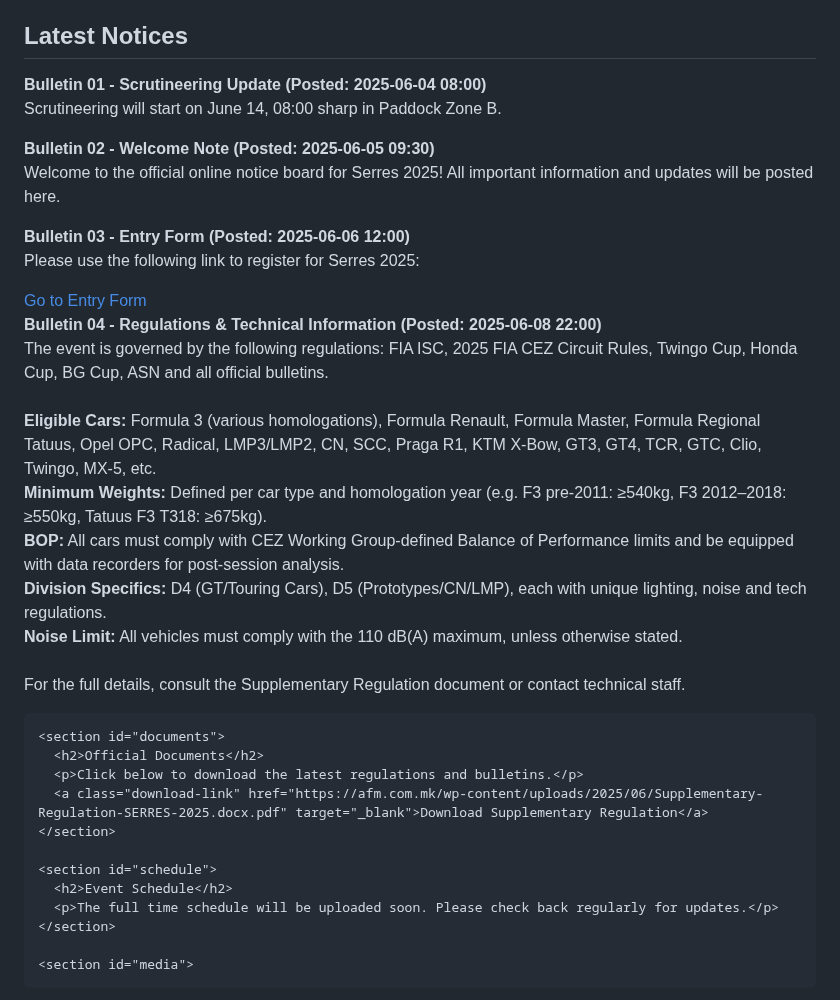
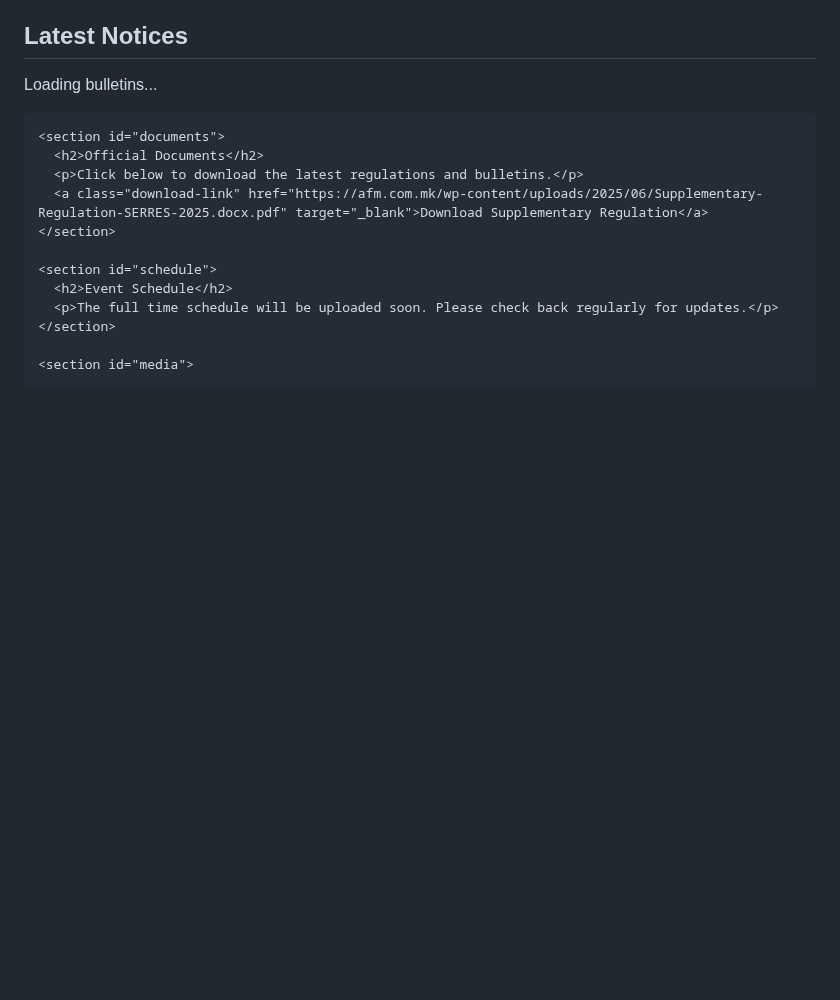
Before and after one commit to mblazev/TechnicalComissionAFNM, a Markdown page: README.md, the part around the change. Rendered like a GitHub page; blank space fills up the shorter version.

```diff
--- a/README.md
+++ b/README.md
@@ -92,32 +92,30 @@
   <main>
     <section id="home">
   <h2>Latest Notices</h2>
-  <div class="notice">
-    <strong>Bulletin 01 - Scrutineering Update <span style='font-weight:normal;'>(Posted: 2025-06-04 08:00)</span></strong>
-    <p>Scrutineering will start on June 14, 08:00 sharp in Paddock Zone B.</p>
-  </div>
-  <div class="notice">
-    <strong>Bulletin 02 - Welcome Note <span style='font-weight:normal;'>(Posted: 2025-06-05 09:30)</span></strong>
-    <p>Welcome to the official online notice board for Serres 2025! All important information and updates will be posted here.</p>
-  </div>
-  <div class="notice">
-    <strong>Bulletin 03 - Entry Form <span style='font-weight:normal;'>(Posted: 2025-06-06 12:00)</span></strong>
-    <p>Please use the following link to register for Serres 2025:</p>
-    <a class="download-link" href="https://docs.google.com/forms/d/1DSF5dxeb91_d1okZPqDh-hJF0cUHdqEudYTZYVjf4Co/preview" target="_blank">Go to Entry Form</a>
-  </div>
-  <div class="notice">
-    <strong>Bulletin 04 - Regulations & Technical Information <span style='font-weight:normal;'>(Posted: 2025-06-08 22:00)</span></strong>
-    <p>
-      The event is governed by the following regulations: FIA ISC, 2025 FIA CEZ Circuit Rules, Twingo Cup, Honda Cup, BG Cup, ASN and all official bulletins.<br><br>
-      <strong>Eligible Cars:</strong> Formula 3 (various homologations), Formula Renault, Formula Master, Formula Regional Tatuus, Opel OPC, Radical, LMP3/LMP2, CN, SCC, Praga R1, KTM X-Bow, GT3, GT4, TCR, GTC, Clio, Twingo, MX-5, etc.<br>
-      <strong>Minimum Weights:</strong> Defined per car type and homologation year (e.g. F3 pre-2011: ≥540kg, F3 2012–2018: ≥550kg, Tatuus F3 T318: ≥675kg).<br>
-      <strong>BOP:</strong> All cars must comply with CEZ Working Group-defined Balance of Performance limits and be equipped with data recorders for post-session analysis.<br>
-      <strong>Division Specifics:</strong> D4 (GT/Touring Cars), D5 (Prototypes/CN/LMP), each with unique lighting, noise and tech regulations.<br>
-      <strong>Noise Limit:</strong> All vehicles must comply with the 110 dB(A) maximum, unless otherwise stated.<br><br>
-      For the full details, consult the Supplementary Regulation document or contact technical staff.
-    </p>
+  <div id="bulletin-container">
+    <p>Loading bulletins...</p>
   </div>
 </section>
+
+<script>
+  fetch('bulletins.json')
+    .then(response => response.json())
+    .then(bulletins => {
+      const container = document.getElementById('bulletin-container');
+      container.innerHTML = '';
+      bulletins.forEach((b, i) => {
+        container.innerHTML += `
+          <div class="notice">
+            <strong>Bulletin ${String(i + 1).padStart(2, '0')} - ${b.title} <span style='font-weight:normal;'>(Posted: ${b.timestamp})</span></strong>
+            <p>${b.content}</p>
+          </div>`;
+      });
+    })
+    .catch(error => {
+      document.getElementById('bulletin-container').innerHTML = '<p>Failed to load bulletins.</p>';
+      console.error('Error loading bulletins:', error);
+    });
+</script>
 
     <section id="documents">
       <h2>Official Documents</h2>
```
